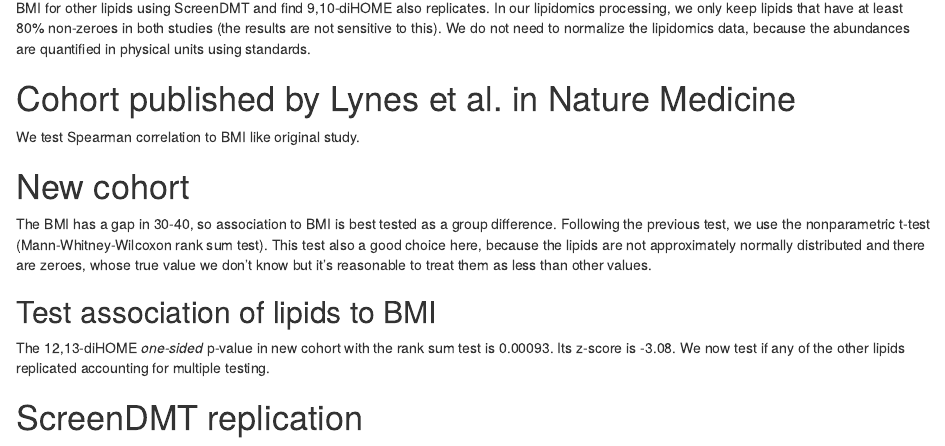
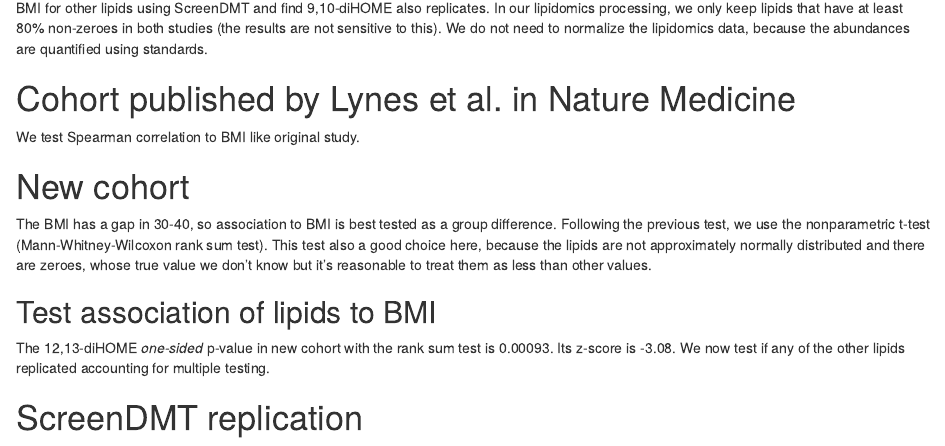
Before and after one commit to jdreyf/screendmt-dihome-replication, an R Markdown document (analyze_screendmt_dihome_replication.Rmd): the page in a window 1100 px wide, from 160 px down. The pictures show the output file analyze_screendmt_dihome_replication.html that the author committed with the source, opened offline.

Commit message:
update description in RMD

````diff
--- a/analyze_screendmt_dihome_replication.Rmd
+++ b/analyze_screendmt_dihome_replication.Rmd
@@ -14,7 +14,7 @@ library(readxl)
 zero.pct <- 0.2
 ```
 
-In Matt Lynes' Nature Medicne paper, he identified 12,13-diHOME, so to replicate that we only need p<0.05. We test replication of association to BMI for other lipids using ScreenDMT and find 9,10-diHOME also replicates. In our lipidomics processing, we only keep lipids that have at least `r 100*(1-zero.pct)`% non-zeroes in both studies (the results are not sensitive to this). We do not need to normalize the lipidomics data, because the abundances are quantified in physical units using standards.
+In Matt Lynes' Nature Medicne paper, he identified 12,13-diHOME, so to replicate that we only need p<0.05. We test replication of association to BMI for other lipids using ScreenDMT and find 9,10-diHOME also replicates. In our lipidomics processing, we only keep lipids that have at least `r 100*(1-zero.pct)`% non-zeroes in both studies (the results are not sensitive to this). We do not need to normalize the lipidomics data, because the abundances are quantified using standards.
 
 # Cohort published by Lynes et al. in Nature Medicine
 
````
Also changed, not shown: analyze_screendmt_dihome_replication.html.
